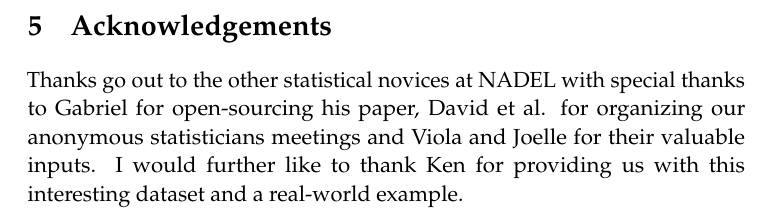
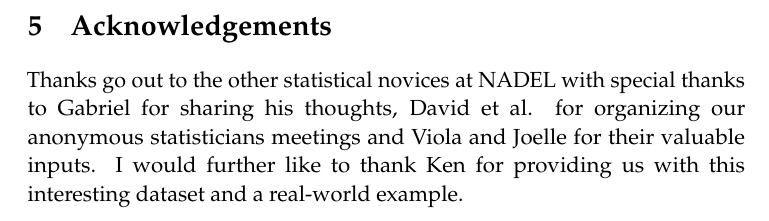
Before and after one commit to Bergrebell/NADEL-ca-paper, a LaTeX document (main.tex): part of page 11 of 18, cut so that both start at the same text. Compiled offline with pdfLaTeX.

Commit message:
removes open-source from 5.

```diff
--- a/main.tex
+++ b/main.tex
@@ -323,7 +323,7 @@ But a growing per-household income alone is not sufficient in reducing under-fiv
 There are some limitations to the presented model. Since some of variables suggested to have an impact by previous research, could not be included. This could lead us to tend to evaluate the impact of income as too large. Also it has to be kept in mind that some of the variables used in the models (III) and (VI) are correlated between themselves as shown in the correlation matrices in Appendix \ref{sec:appendixc} and \ref{sec:appendixd}. An enhanced model should therefore explicitly test for multicollinearity by including a variance inflation factor (VIF). Furthermore, some variables of interest from the dataset weren't added due to missing data. These include under-one-month- and under-one-year mortality and mothers without education. \\
 
 \section{Acknowledgements}
-Thanks go out to the other statistical novices at NADEL with special thanks to Gabriel for open-sourcing his paper, David et al. for organizing our anonymous statisticians meetings and Viola and Joelle for their valuable inputs. I would further like to thank Ken for providing us with this interesting dataset and a real-world example.
+Thanks go out to the other statistical novices at NADEL with special thanks to Gabriel for sharing his thoughts, David et al. for organizing our anonymous statisticians meetings and Viola and Joelle for their valuable inputs. I would further like to thank Ken for providing us with this interesting dataset and a real-world example.
 
 
 %----------------------------------------------------------------------------------------
```
Also changed, not shown: main.pdf, 2 other files.
